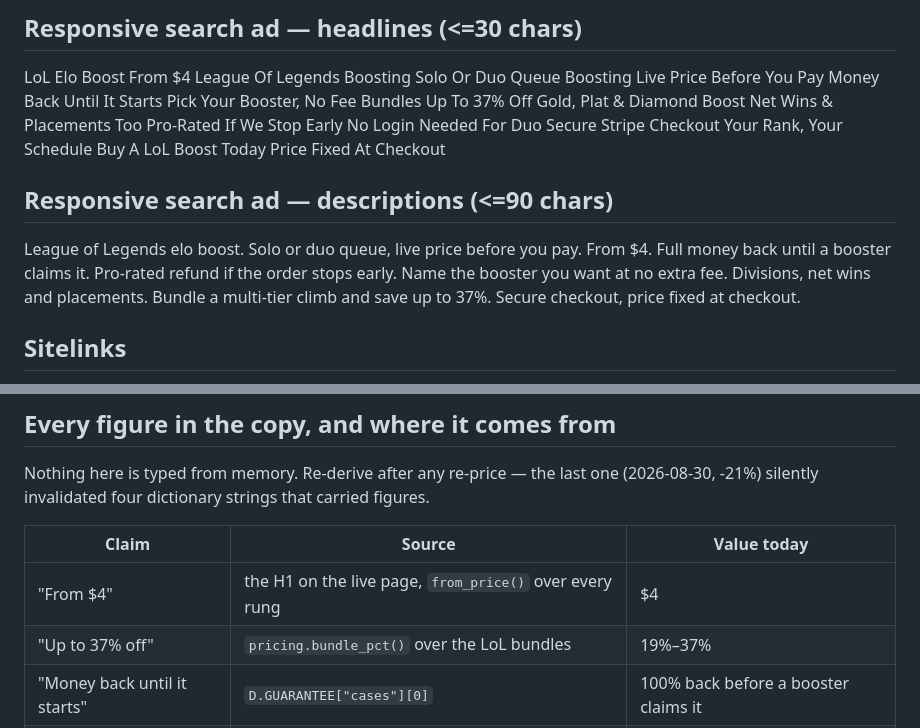
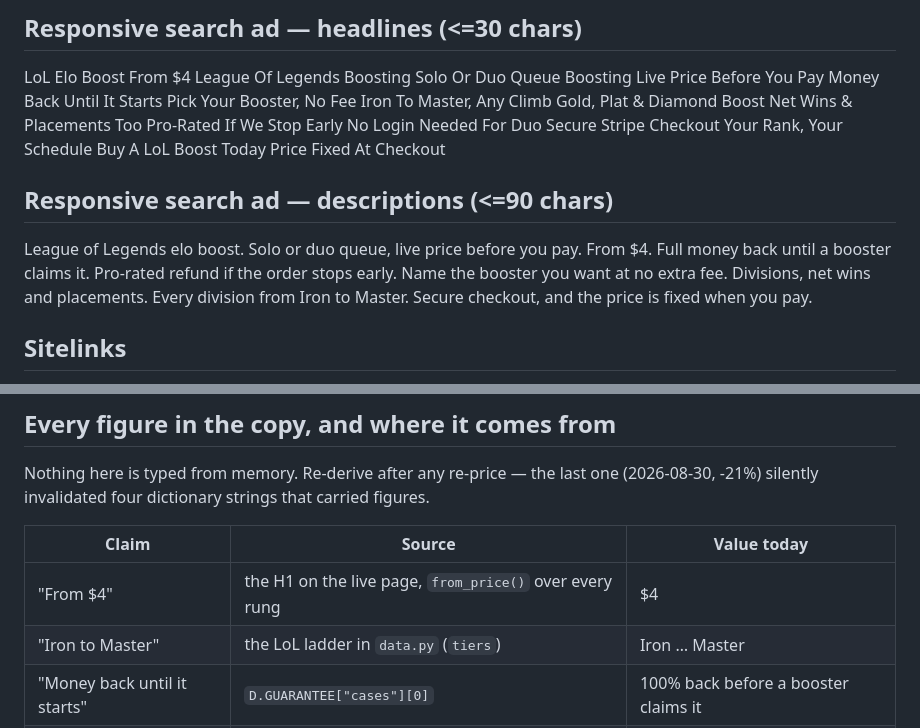
Before and after one commit to mohbenrekaya-ship-it/esportsboost, a Markdown page: marketing/gads-lol-boosting-us-ca.md, 2 parts joined by grey strips. Drawn GitHub-style.

Commit message:
Stop the boosting RSA claiming a bundle discount
Bundles came off the storefront, so "Bundles Up To 37% Off" and the
description under it are claims the site no longer honours. Both are
replaced with the ladder range, which is a fact about the product
rather than an offer, and the figures table now points the headline at
data.py's tiers instead of pricing.bundle_pct().

Co-Authored-By: Claude Opus 5 <noreply@anthropic.com>

```diff
--- a/marketing/gads-lol-boosting-us-ca.md
+++ b/marketing/gads-lol-boosting-us-ca.md
@@ -73,7 +73,7 @@ Solo Or Duo Queue Boosting
 Live Price Before You Pay
 Money Back Until It Starts
 Pick Your Booster, No Fee
-Bundles Up To 37% Off
+Iron To Master, Any Climb
 Gold, Plat & Diamond Boost
 Net Wins & Placements Too
 Pro-Rated If We Stop Early
@@ -87,7 +87,7 @@ Price Fixed At Checkout
 League of Legends elo boost. Solo or duo queue, live price before you pay. From $4.
 Full money back until a booster claims it. Pro-rated refund if the order stops early.
 Name the booster you want at no extra fee. Divisions, net wins and placements.
-Bundle a multi-tier climb and save up to 37%. Secure checkout, price fixed at checkout.
+Every division from Iron to Master. Secure checkout, and the price is fixed when you pay.
 
 ## Sitelinks
 Safety & Guarantee   -> /guarantee
@@ -160,7 +160,7 @@ Nothing here is typed from memory. Re-derive after any re-price — the last one
 | Claim | Source | Value today |
 | --- | --- | --- |
 | "From $4" | the H1 on the live page, `from_price()` over every rung | $4 |
-| "Up to 37% off" | `pricing.bundle_pct()` over the LoL bundles | 19%–37% |
+| "Iron to Master" | the LoL ladder in `data.py` (`tiers`) | Iron … Master |
 | "Money back until it starts" | `D.GUARANTEE["cases"][0]` | 100% back before a booster claims it |
 | "Pro-rated if we stop early" | `D.GUARANTEE["cases"][1]` | refunded at the rate paid |
 | "Pick your booster, no fee" | `pricing.py` charges nothing for a named booster | $0 |
```
